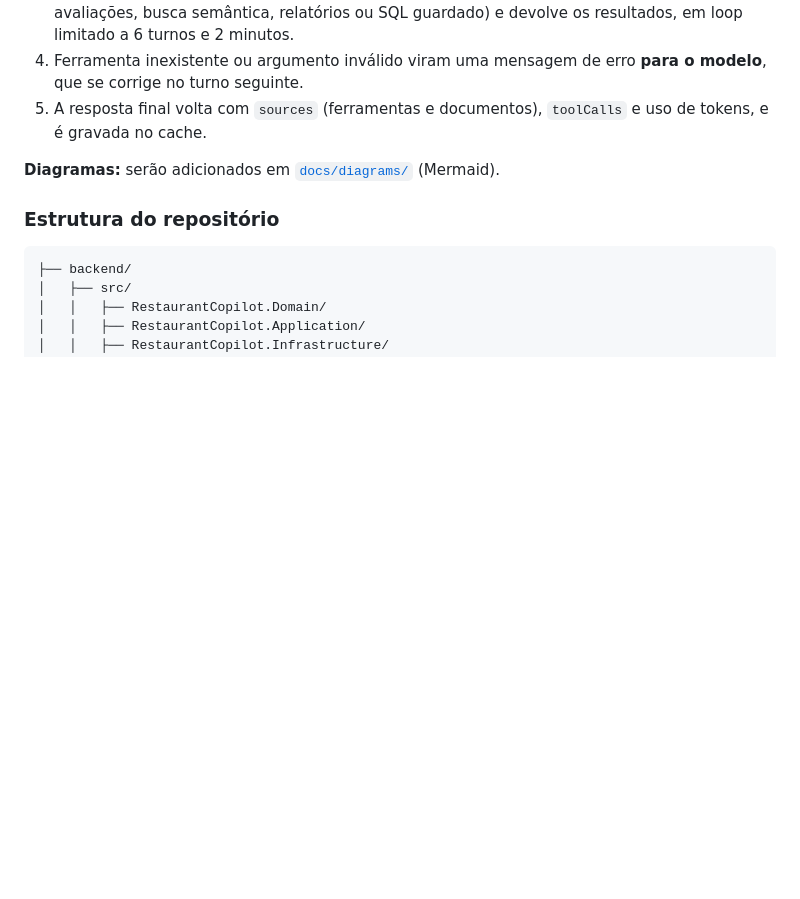
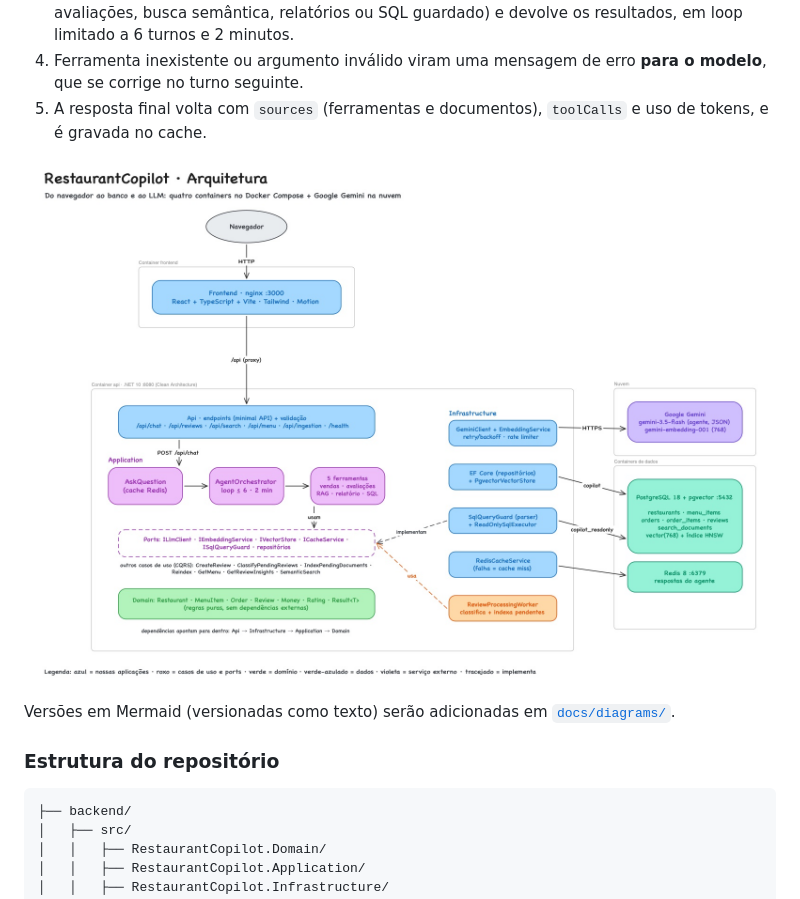
Before and after one commit to LucassSantoss/restaurant-copilot, a Markdown page: README.md, the part around the change. GitHub-like rendering; pictures changed too: docs/images/architecture.jpg (added); blank space fills up the shorter version.

Commit message:
docs(readme): add architecture diagram image
Co-Authored-By: Claude Opus 5.5 <noreply@anthropic.com>

```diff
--- a/README.md
+++ b/README.md
@@ -76,7 +76,9 @@ A regra não é só convenção: **testes de arquitetura** (`NetArchTest`) quebr
 4. Ferramenta inexistente ou argumento inválido viram uma mensagem de erro **para o modelo**, que se corrige no turno seguinte.
 5. A resposta final volta com `sources` (ferramentas e documentos), `toolCalls` e uso de tokens, e é gravada no cache.
 
-**Diagramas:** serão adicionados em [`docs/diagrams/`](docs/diagrams/) (Mermaid).
+![Diagrama de arquitetura: navegador, frontend, API em camadas, PostgreSQL com pgvector, Redis e Gemini](docs/images/architecture.jpg)
+
+Versões em Mermaid (versionadas como texto) serão adicionadas em [`docs/diagrams/`](docs/diagrams/).
 
 ### Estrutura do repositório
 
```
